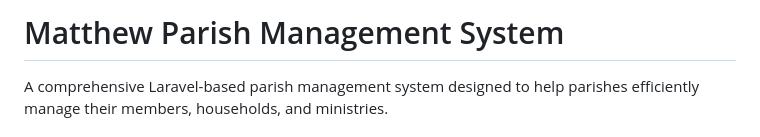
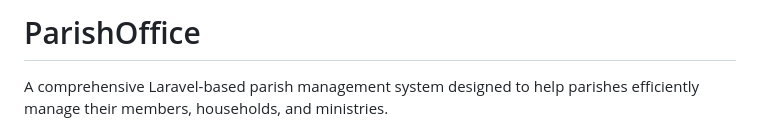
Before and after one commit to nettsite/parishoffice, a Markdown page: README.md, the part around the change. Rendered like a GitHub page.

Commit message:
Update README.md
Rename project

```diff
--- a/README.md
+++ b/README.md
@@ -1,4 +1,4 @@
-# Matthew Parish Management System
+# ParishOffice
 
 A comprehensive Laravel-based parish management system designed to help parishes efficiently manage their members, households, and ministries.
 
```
